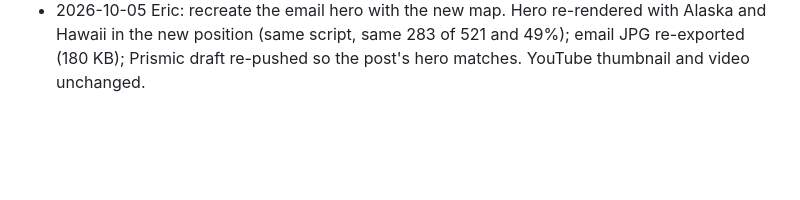
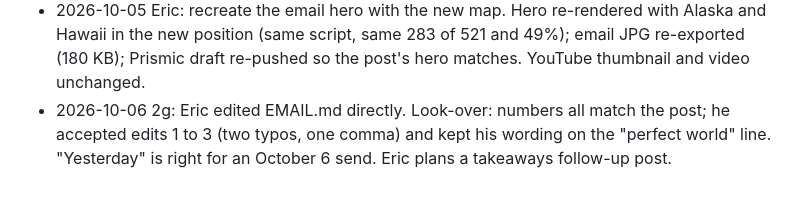
Before and after one commit to Data4ThePeople/SingleIncomeStressTest, a Markdown page: STATUS.md, the part around the change. GitHub-like rendering; blank space fills up the shorter version.

```diff
--- a/STATUS.md
+++ b/STATUS.md
@@ -119,3 +119,7 @@ None.
   with Alaska and Hawaii in the new position (same script, same 283 of 521 and
   49%); email JPG re-exported (180 KB); Prismic draft re-pushed so the post's
   hero matches. YouTube thumbnail and video unchanged.
+- 2026-10-06 2g: Eric edited EMAIL.md directly. Look-over: numbers all match the
+  post; he accepted edits 1 to 3 (two typos, one comma) and kept his wording on
+  the "perfect world" line. "Yesterday" is right for an October 6 send. Eric
+  plans a takeaways follow-up post.
```
Also changed, not shown: posts/stress-test-viz/EMAIL.md (+7 -7 lines).
